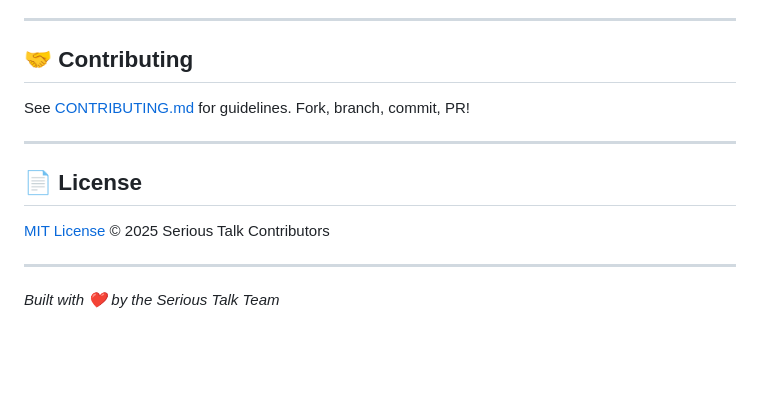
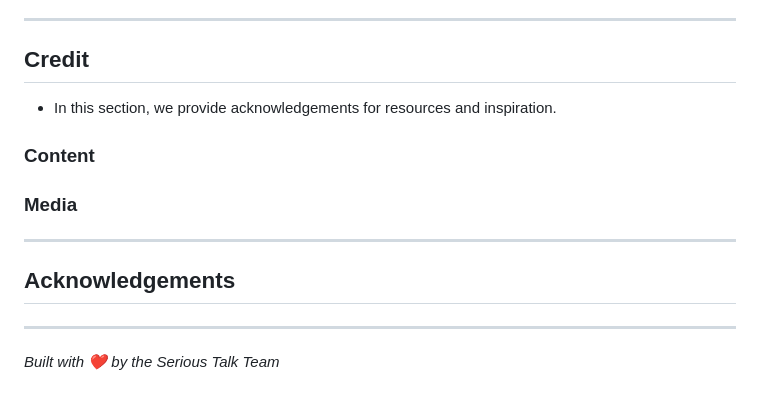
Before and after one commit to creanorcode/project_4, a Markdown page: README.md, the part around one of its changes. GitHub-like rendering; blank space fills up the shorter version.

```diff
--- a/README.md
+++ b/README.md
@@ -220,13 +372,17 @@ A chronological list of major fixes:
 
 ---
 
-## 🤝 Contributing
-See [CONTRIBUTING.md](CONTRIBUTING.md) for guidelines. Fork, branch, commit, PR!
+## Credit
+- In this section, we provide acknowledgements for resources and inspiration.
+
+### Content
+
+### Media
 
 ---
 
-## 📄 License
-[MIT License](LICENSE) © 2025 Serious Talk Contributors
+## Acknowledgements
+
 
 ---
 
```
Also changed, not shown: other parts of README.md (+152 -0 lines).
